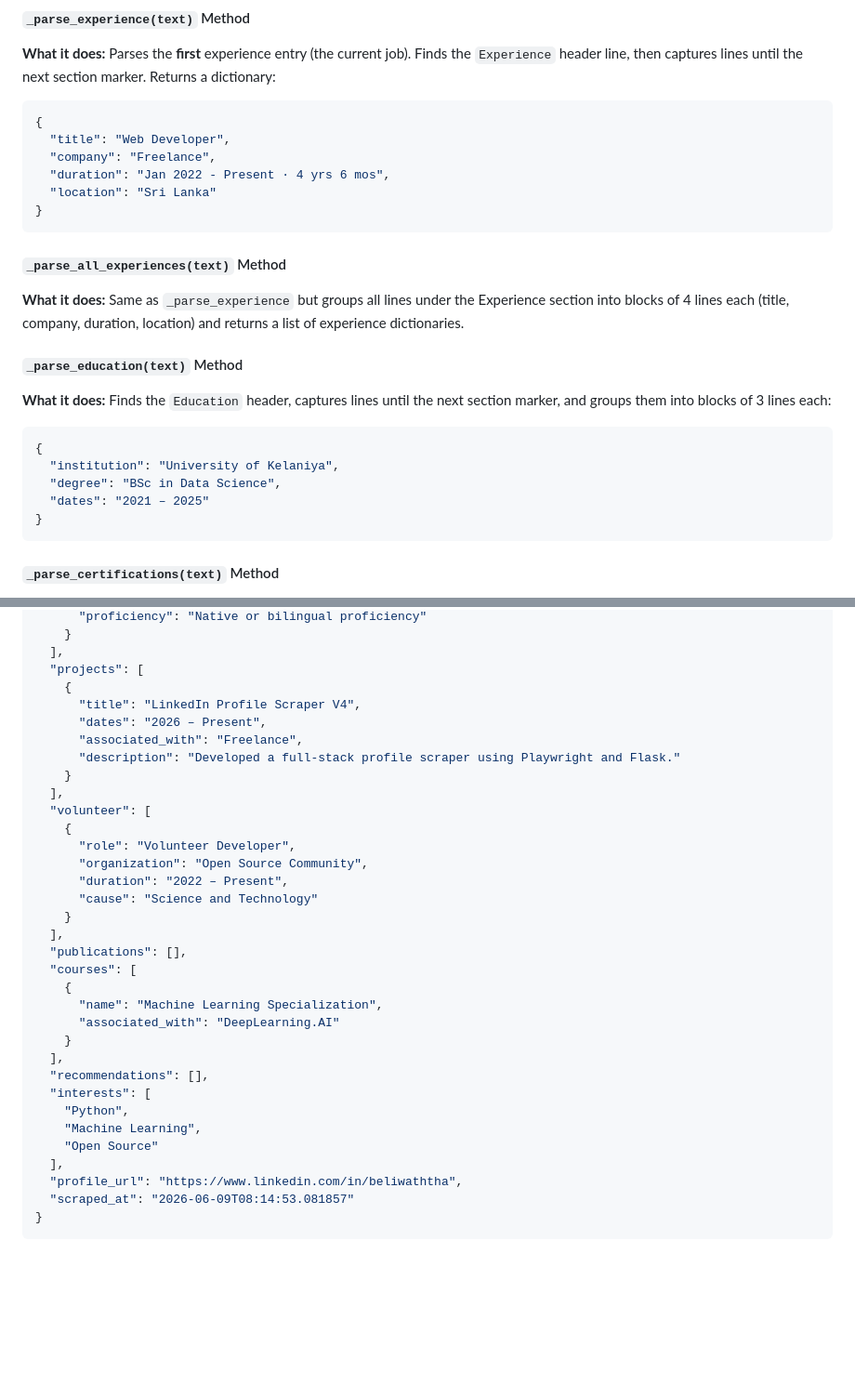
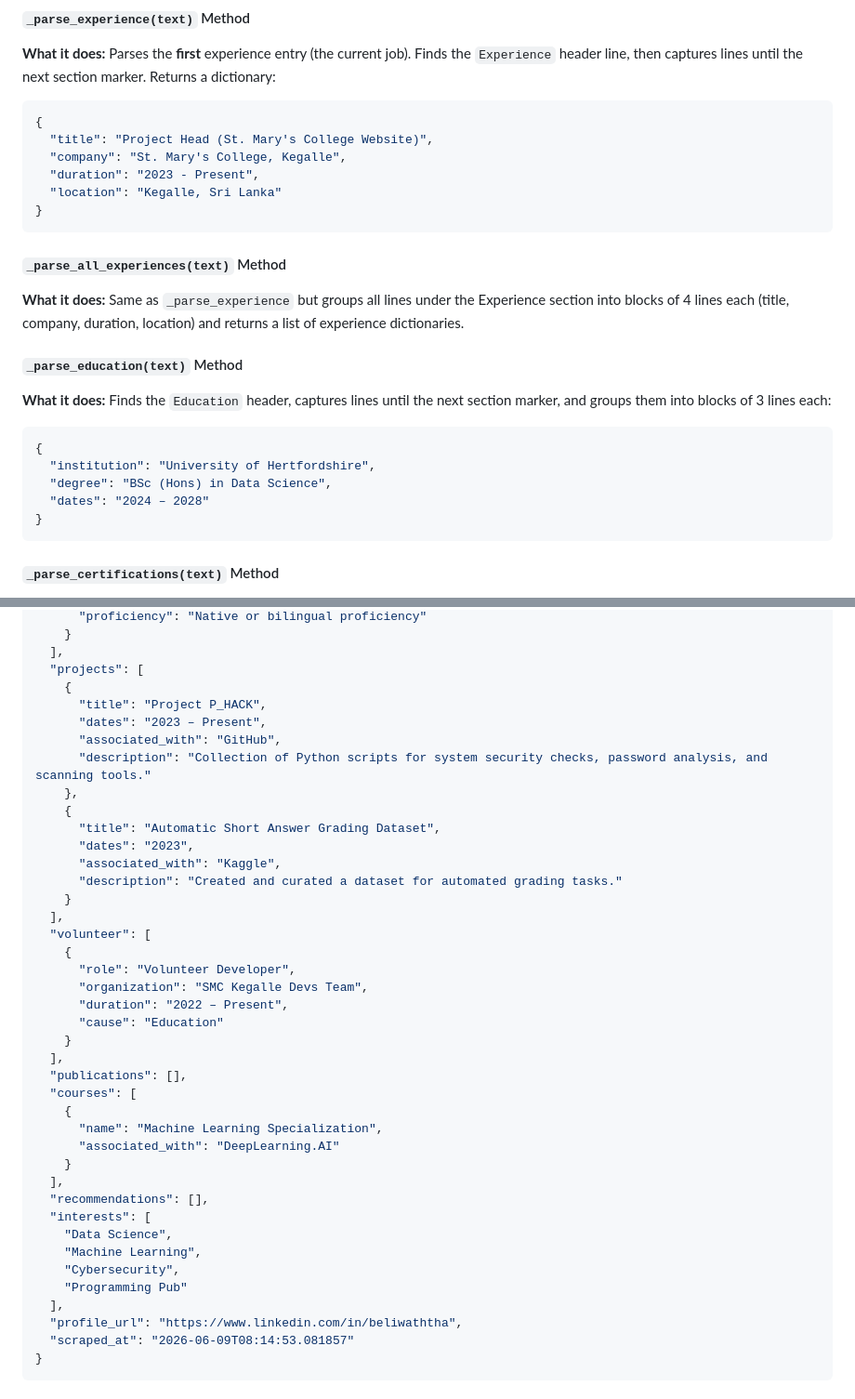
Before and after one commit to BawanthaBeliwaththa/Persona_V3, a Markdown page: README.md, 2 parts joined by grey strips. Shown at 93% size. Rendered like a GitHub page; blank space fills up the shorter version.

````diff
--- a/README.md
+++ b/README.md
@@ -303,10 +303,10 @@ Used to parse the "About" section.
 Parses the **first** experience entry (the current job). Finds the `Experience` header line, then captures lines until the next section marker. Returns a dictionary:
 ```json
 {
-  "title": "Web Developer",
-  "company": "Freelance",
-  "duration": "Jan 2022 - Present · 4 yrs 6 mos",
-  "location": "Sri Lanka"
+  "title": "Project Head (St. Mary's College Website)",
+  "company": "St. Mary's College, Kegalle",
+  "duration": "2023 - Present",
+  "location": "Kegalle, Sri Lanka"
 }
 ```
 
@@ -321,9 +321,9 @@ Same as `_parse_experience` but groups all lines under the Experience section in
 Finds the `Education` header, captures lines until the next section marker, and groups them into blocks of 3 lines each:
 ```json
 {
-  "institution": "University of Kelaniya",
-  "degree": "BSc in Data Science",
-  "dates": "2021 – 2025"
+  "institution": "University of Hertfordshire",
+  "degree": "BSc (Hons) in Data Science",
+  "dates": "2024 – 2028"
 }
 ```
 
@@ -637,18 +656,24 @@ Every scraped profile is saved as a JSON object with the following 25 fields:
   ],
   "projects": [
     {
-      "title": "LinkedIn Profile Scraper V4",
-      "dates": "2026 – Present",
-      "associated_with": "Freelance",
-      "description": "Developed a full-stack profile scraper using Playwright and Flask."
+      "title": "Project P_HACK",
+      "dates": "2023 – Present",
+      "associated_with": "GitHub",
+      "description": "Collection of Python scripts for system security checks, password analysis, and scanning tools."
+    },
+    {
+      "title": "Automatic Short Answer Grading Dataset",
+      "dates": "2023",
+      "associated_with": "Kaggle",
+      "description": "Created and curated a dataset for automated grading tasks."
     }
   ],
   "volunteer": [
     {
       "role": "Volunteer Developer",
-      "organization": "Open Source Community",
+      "organization": "SMC Kegalle Devs Team",
       "duration": "2022 – Present",
-      "cause": "Science and Technology"
+      "cause": "Education"
     }
   ],
   "publications": [],
@@ -660,9 +685,10 @@ Every scraped profile is saved as a JSON object with the following 25 fields:
   ],
   "recommendations": [],
   "interests": [
-    "Python",
+    "Data Science",
     "Machine Learning",
-    "Open Source"
+    "Cybersecurity",
+    "Programming Pub"
   ],
   "profile_url": "https://www.linkedin.com/in/beliwaththa",
   "scraped_at": "2026-06-09T08:14:53.081857"
````
Also changed, not shown: other parts of README.md (+44 -25 lines).
